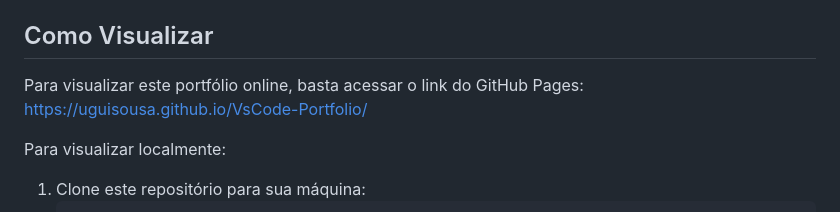
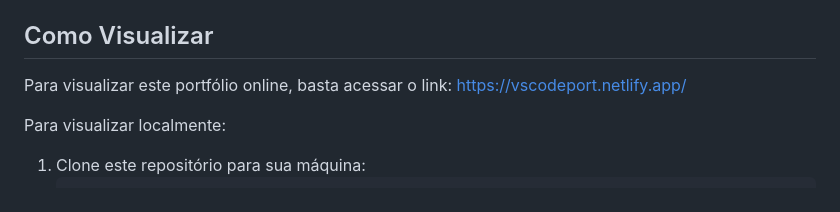
Before and after one commit to uguisousa/VsCode-Portfolio, a Markdown page: README.md, the part around the change. Drawn GitHub-style.

```diff
--- a/README.md
+++ b/README.md
@@ -24,7 +24,7 @@ O site é construído utilizando HTML para a estrutura e CSS para o estilo, busc
 
 ## Como Visualizar
 
-Para visualizar este portfólio online, basta acessar o link do GitHub Pages: [https://uguisousa.github.io/VsCode-Portfolio/](https://uguisousa.github.io/VsCode-Portfolio/)
+Para visualizar este portfólio online, basta acessar o link: [https://vscodeport.netlify.app/](https://vscodeport.netlify.app/)
 
 Para visualizar localmente:
 
```
